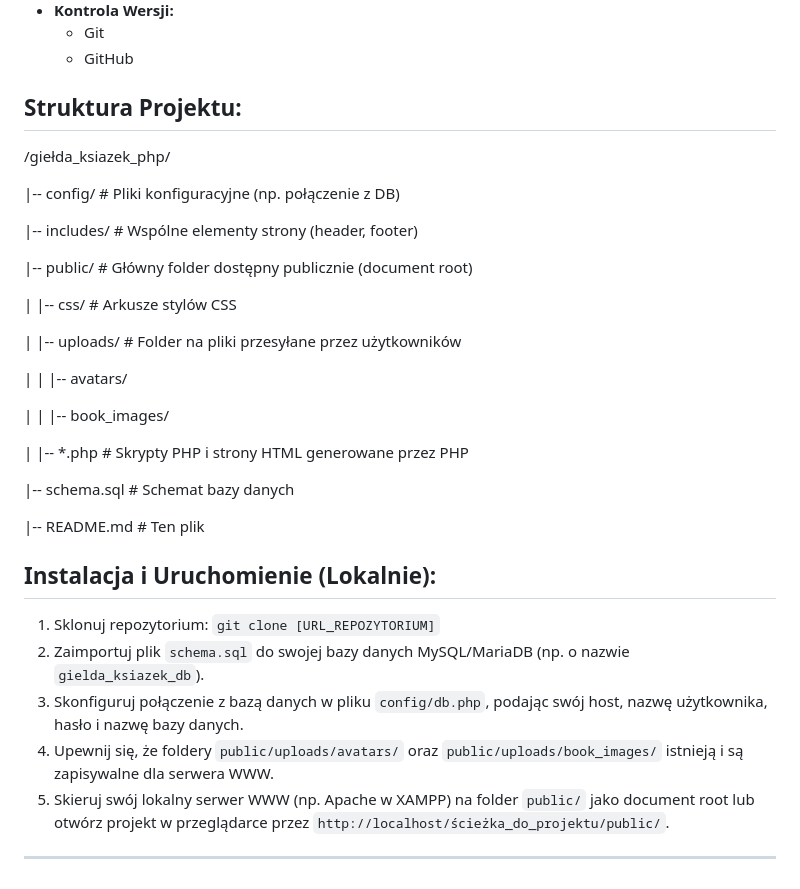
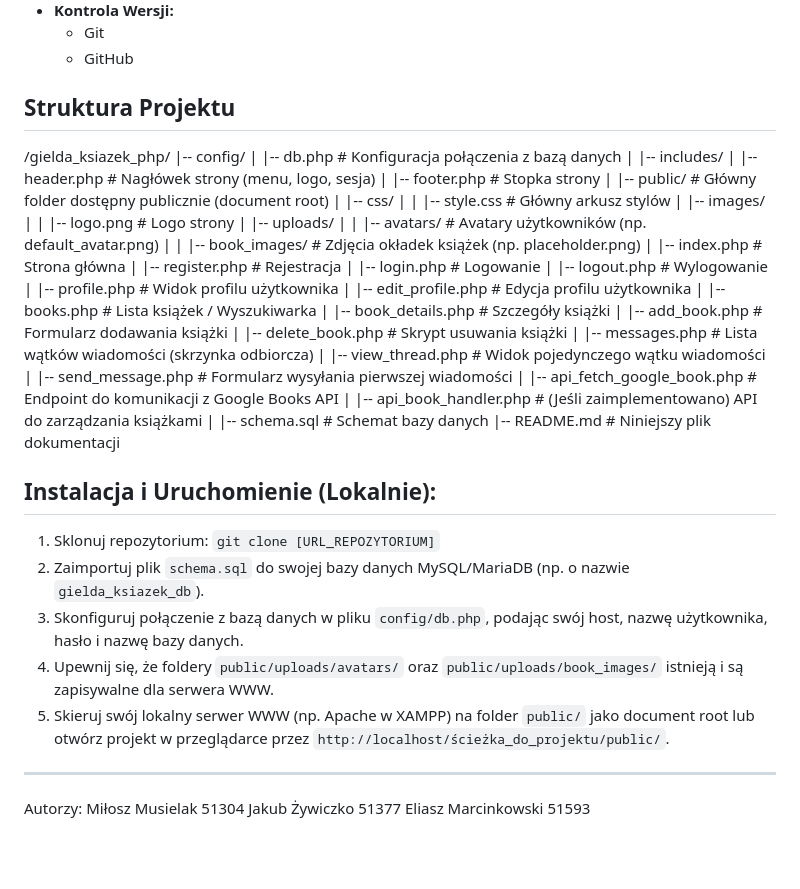
Before and after one commit to MiksonV13/Gielda-ksiazek, a Markdown page: README.md, the part around the change. GitHub-like rendering; blank space fills up the shorter version.

```diff
--- a/README.md
+++ b/README.md
@@ -48,29 +48,41 @@ Projekt został stworzony przy użyciu PHP po stronie backendu oraz standardowyc
     * Git
     * GitHub
 
-## Struktura Projektu:
-
-/giełda_ksiazek_php/
-
-|-- config/             # Pliki konfiguracyjne (np. połączenie z DB)
-
-|-- includes/           # Wspólne elementy strony (header, footer)
-
-|-- public/             # Główny folder dostępny publicznie (document root)
-
-|   |-- css/            # Arkusze stylów CSS
-
-|   |-- uploads/        # Folder na pliki przesyłane przez użytkowników
-
-|   |   |-- avatars/
-
-|   |   |-- book_images/
-
-|   |-- *.php           # Skrypty PHP i strony HTML generowane przez PHP
-
-|-- schema.sql          # Schemat bazy danych
-
-|-- README.md           # Ten plik
+## Struktura Projektu
+/gielda_ksiazek_php/
+|-- config/
+|   |-- db.php             # Konfiguracja połączenia z bazą danych
+|
+|-- includes/
+|   |-- header.php         # Nagłówek strony (menu, logo, sesja)
+|   |-- footer.php         # Stopka strony
+|
+|-- public/                # Główny folder dostępny publicznie (document root)
+|   |-- css/
+|   |   |-- style.css      # Główny arkusz stylów
+|   |-- images/
+|   |   |-- logo.png       # Logo strony
+|   |-- uploads/
+|   |   |-- avatars/       # Avatary użytkowników (np. default_avatar.png)
+|   |   |-- book_images/   # Zdjęcia okładek książek (np. placeholder.png)
+|   |-- index.php          # Strona główna
+|   |-- register.php       # Rejestracja
+|   |-- login.php          # Logowanie
+|   |-- logout.php         # Wylogowanie
+|   |-- profile.php        # Widok profilu użytkownika
+|   |-- edit_profile.php   # Edycja profilu użytkownika
+|   |-- books.php          # Lista książek / Wyszukiwarka
+|   |-- book_details.php   # Szczegóły książki
+|   |-- add_book.php       # Formularz dodawania książki
+|   |-- delete_book.php    # Skrypt usuwania książki
+|   |-- messages.php       # Lista wątków wiadomości (skrzynka odbiorcza)
+|   |-- view_thread.php    # Widok pojedynczego wątku wiadomości
+|   |-- send_message.php   # Formularz wysyłania pierwszej wiadomości
+|   |-- api_fetch_google_book.php # Endpoint do komunikacji z Google Books API
+|   |-- api_book_handler.php # (Jeśli zaimplementowano) API do zarządzania książkami
+|
+|-- schema.sql             # Schemat bazy danych
+|-- README.md              # Niniejszy plik dokumentacji
 
 ## Instalacja i Uruchomienie (Lokalnie):
 
@@ -82,3 +94,8 @@ Projekt został stworzony przy użyciu PHP po stronie backendu oraz standardowyc
 
 
 ---
+
+Autorzy:
+Miłosz Musielak 51304
+Jakub Żywiczko 51377
+Eliasz Marcinkowski 51593
```
